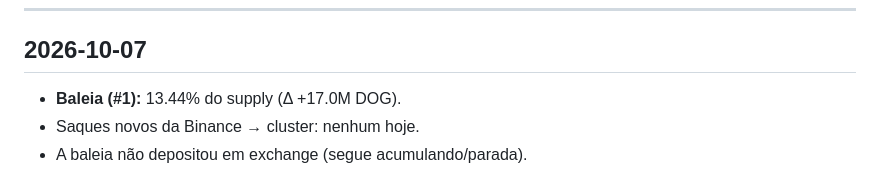
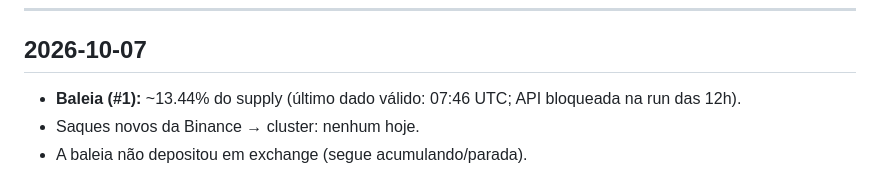
Before and after one commit to dogdamassa/dog-thesis, a Markdown page: monitor-dog.md, the part around the change. GitHub-like rendering.

Commit message:
monitor: 2026-10-07
Co-Authored-By: Claude Sonnet 4.6 <noreply@anthropic.com>
Claude-Session: https://claude.ai/code/session_01AUekhxQ4ri1AUAe8HgqgNu

```diff
--- a/monitor-dog.md
+++ b/monitor-dog.md
@@ -6,7 +6,7 @@ Atualizado automaticamente. Padrões suspeitos documentados; sem acusação de c
 
 ## 2026-10-07
 
-- **Baleia (#1):** 13.44% do supply (Δ +17.0M DOG).
+- **Baleia (#1):** ~13.44% do supply (último dado válido: 07:46 UTC; API bloqueada na run das 12h).
 - Saques novos da Binance → cluster: nenhum hoje.
 - A baleia não depositou em exchange (segue acumulando/parada).
 - 🔎 **Leitura:** sem movimento novo relevante hoje; baleia estável. Seguimos vigiando o rastro até chegar na Binance.
```
